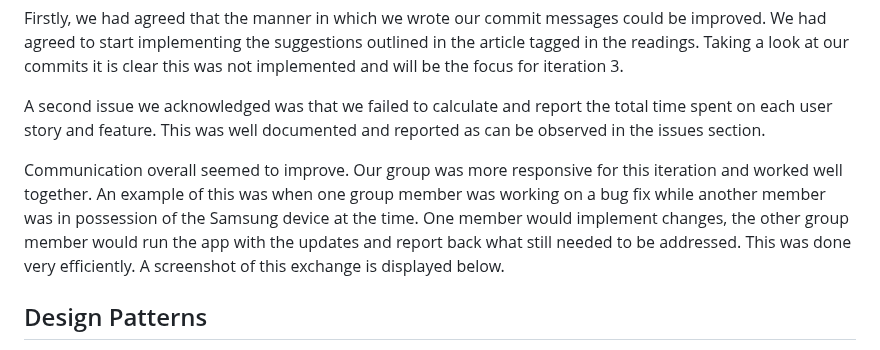
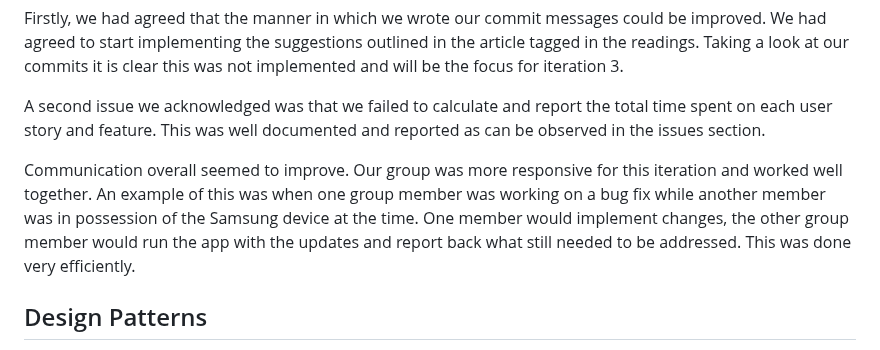
Before and after one commit to hassannauman123/Subscription-Tracker-Android-Application, a Markdown page: docs/Worksheet2.md, the part around the change. Rendered like a GitHub page.

Commit message:
Edit worksheet

```diff
--- a/docs/Worksheet2.md
+++ b/docs/Worksheet2.md
@@ -23,7 +23,7 @@ Firstly, we had agreed that the manner in which we wrote our commit messages cou
 
 A second issue we acknowledged was that we failed to calculate and report the total time spent on each user story and feature. This was well documented and reported as can be observed in the issues section.
 
-Communication overall seemed to improve. Our group was more responsive for this iteration and worked well together. An example of this was when one group member was working on a bug fix while another member was in possession of the Samsung device at the time. One member would implement changes, the other group member would run the app with the updates and report back what still needed to be addressed. This was done very efficiently. A screenshot of this exchange is displayed below.
+Communication overall seemed to improve. Our group was more responsive for this iteration and worked well together. An example of this was when one group member was working on a bug fix while another member was in possession of the Samsung device at the time. One member would implement changes, the other group member would run the app with the updates and report back what still needed to be addressed. This was done very efficiently.
 
 ## Design Patterns
 Singleton design pattern, combined with a builder class.
```
